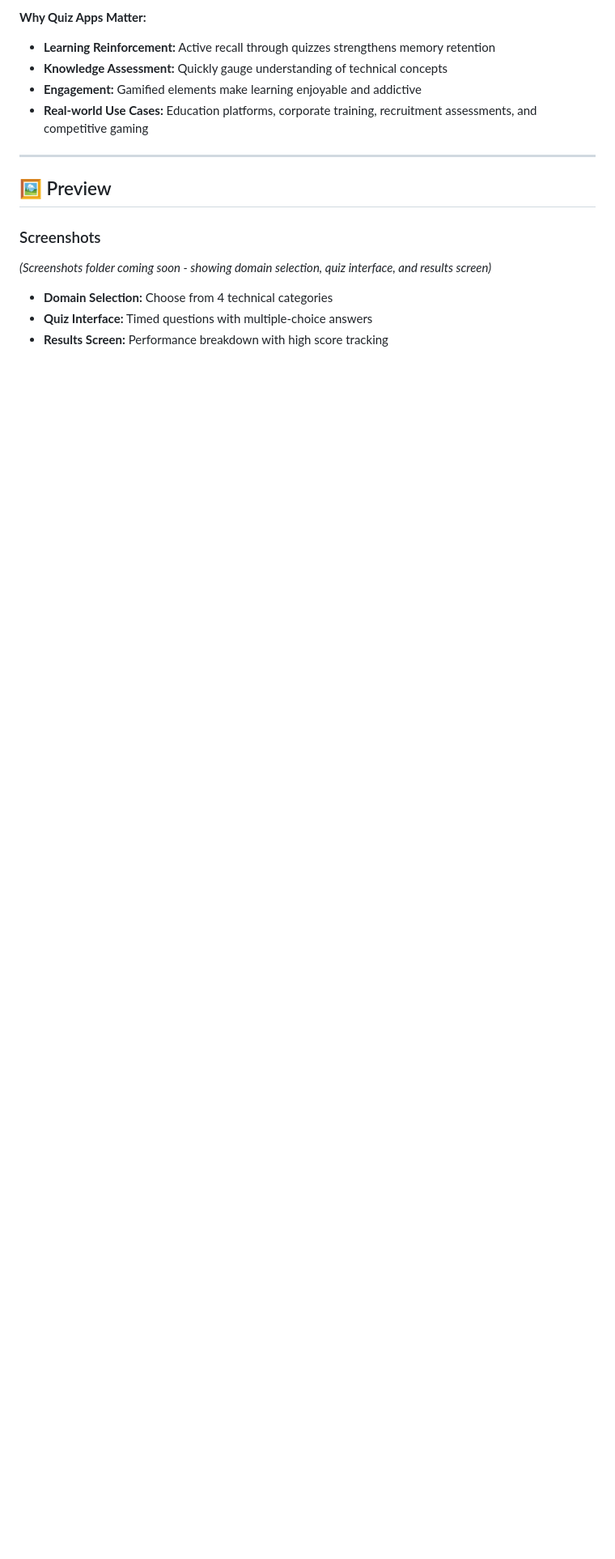
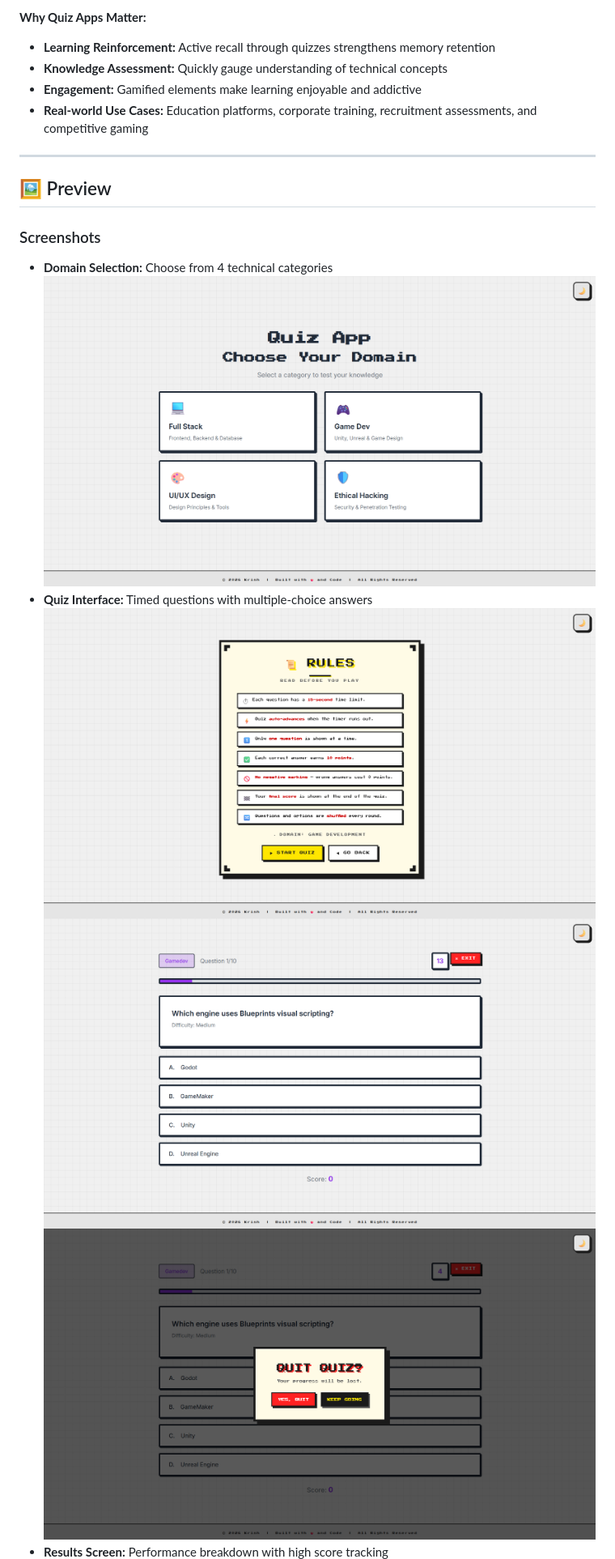
Before and after one commit to codexxxx07/Quiz_App, a Markdown page: README.md, the part around one of its changes. Shown at 81% size. Drawn GitHub-style; pictures changed too: assets/Img1.png (added), assets/Img2.png (added), assets/Img3.png (added); blank space fills up the shorter version.

Commit message:
Updated README.md File + Added assets Folder

```diff
--- a/README.md
+++ b/README.md
@@ -20,8 +20,10 @@ Quiz Application is a fully functional web-based quiz platform that combines lea
 
 ### Screenshots
 
-*(Screenshots folder coming soon - showing domain selection, quiz interface, and results screen)*
-
 - **Domain Selection:** Choose from 4 technical categories
+   ![Domain Selection](/assets/Img1.png)
 - **Quiz Interface:** Timed questions with multiple-choice answers
+   ![Quiz Interface](/assets/Img2.png)
+   ![Quiz Interface](/assets/Img3.png)
+   ![Quiz Interface](/assets/Img4.png)
 - **Results Screen:** Performance breakdown with high score tracking
```
Also changed, not shown: other parts of README.md (+1 -0 lines), assets/Img5.png (added).
